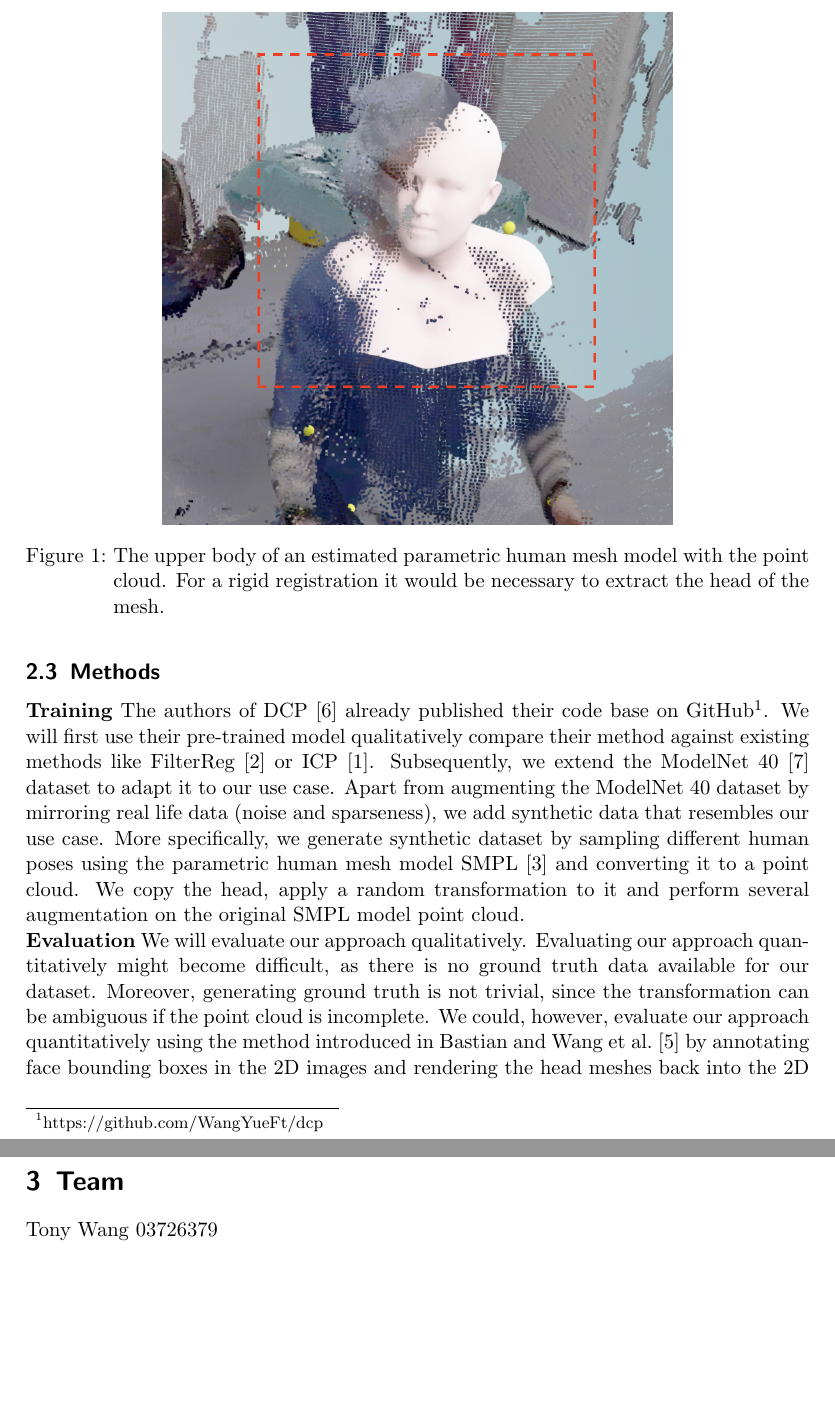
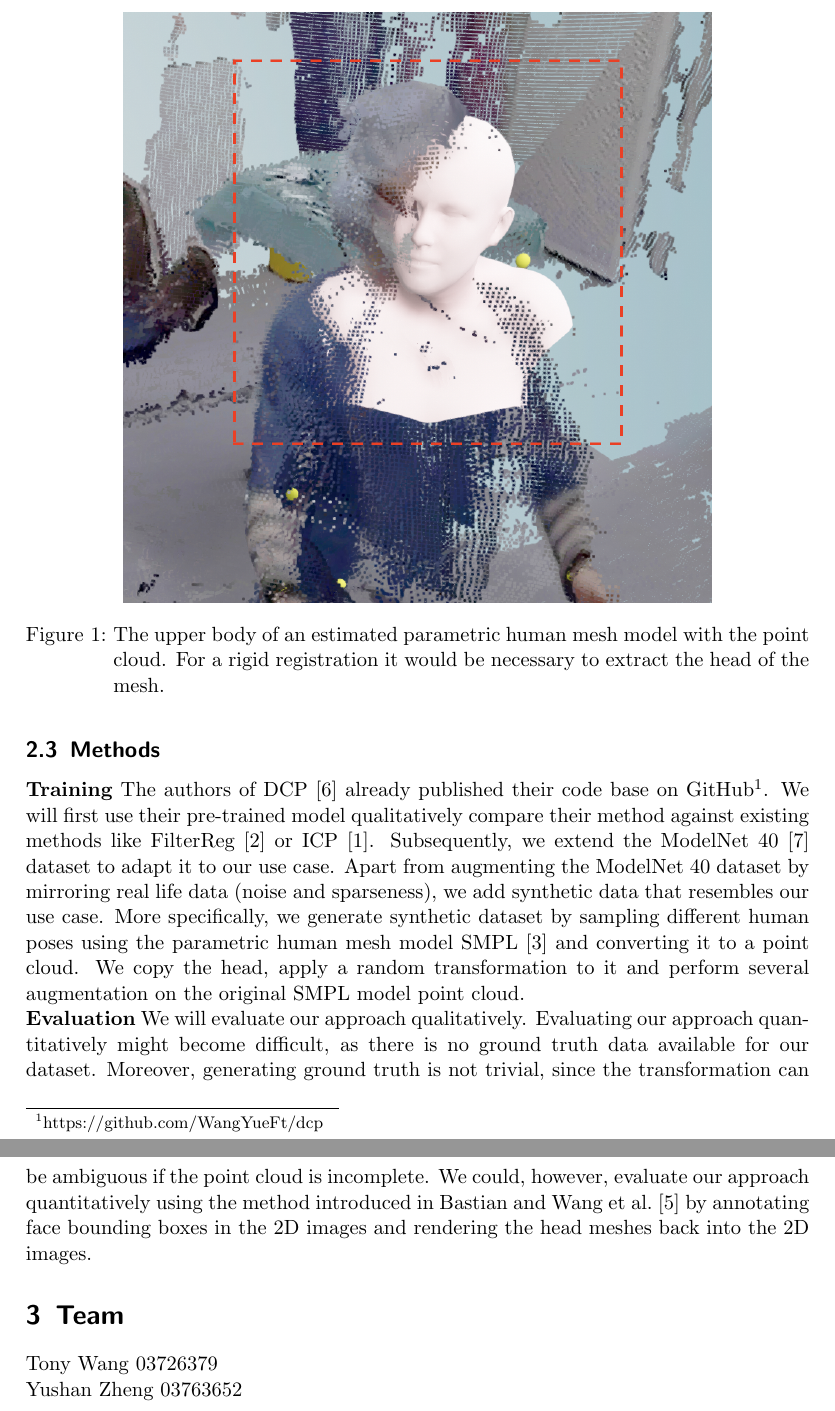
Before and after one commit to wngTn/synthetic_dcp, a LaTeX document (proposal/main.tex): two parts of pages 2 and 3 of 4, joined at a grey line, cut so that both start at the same text, the shorter picture padded with empty space. Compiled offline with pdfLaTeX.

Commit message:
Update main.tex
Name and matrikelnummer of Yushan Zheng added & adjust the width of upper image to 0.75\columnwidth

```diff
--- a/proposal/main.tex
+++ b/proposal/main.tex
@@ -41,7 +41,7 @@ Fig.~\ref{fig:example_mesh} depicts the upper body of a parametric human mesh mo
 
 \begin{figure}[!ht]
     \centering
-    \includegraphics[width=0.65\columnwidth]{figures/issue_pointcloud.png}
+    \includegraphics[width=0.75\columnwidth]{figures/issue_pointcloud.png}
     \caption{The upper body of an estimated parametric human mesh model with the point cloud. For a rigid registration it would be necessary to extract the head of the mesh.}
     \label{fig:example_mesh}
 \end{figure}
@@ -77,6 +77,8 @@ We could, however, evaluate our approach quantitatively using the method introdu
 
 \section{Team}
 Tony Wang 03726379
+\newline
+Yushan Zheng 03763652
 
 % references
 {\small
```
